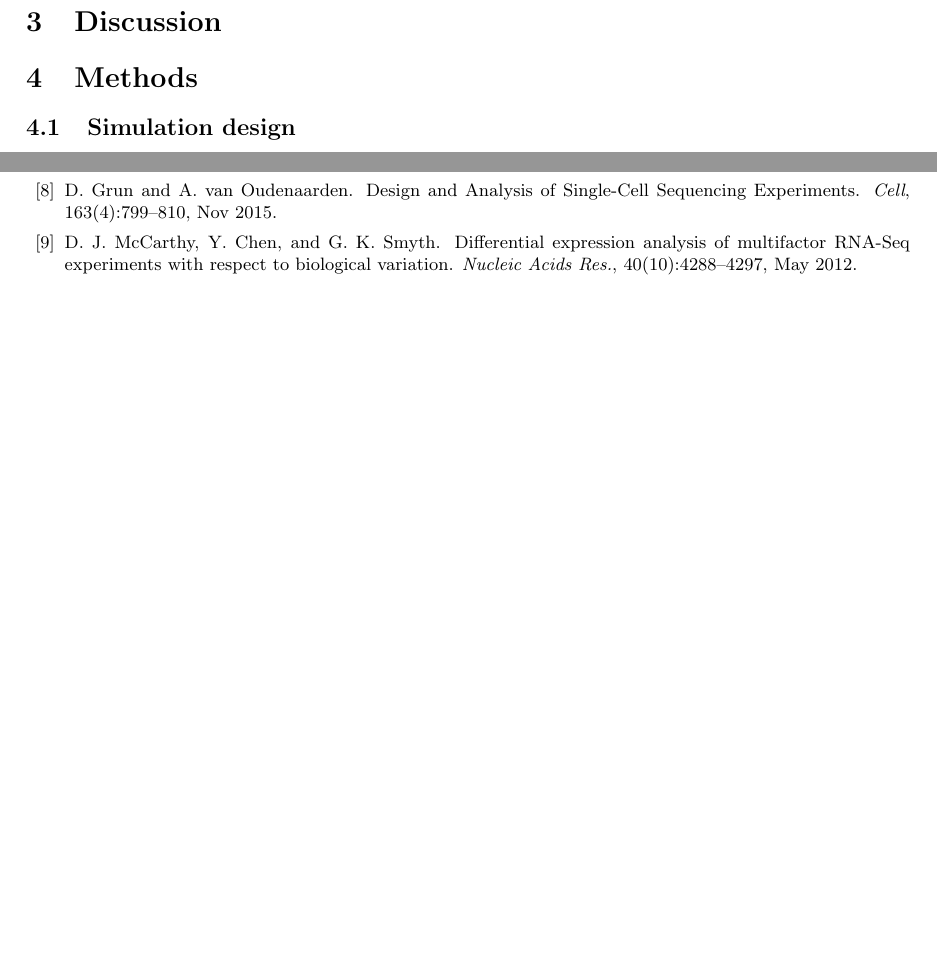
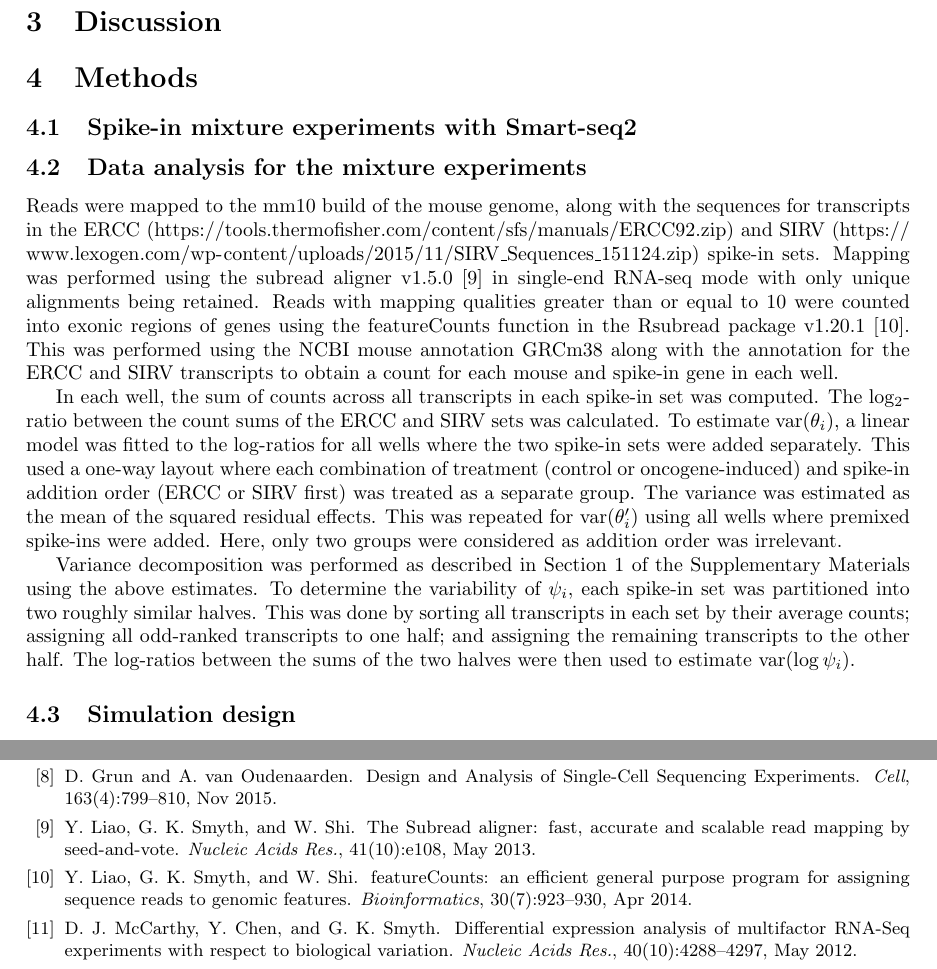
Before and after one commit to MarioniLab/SpikeIns2016, a LaTeX document (manuscript/prickle.tex): two parts of pages 4 and 6 of 6 before the commit and two parts of pages 4 and 6 of 7 after it, joined at a grey line, cut so that both start at the same text, the shorter picture padded with empty space. Compiled offline with pdfLaTeX.

Commit message:
Added details about data analysis methods.

```diff
--- a/manuscript/prickle.tex
+++ b/manuscript/prickle.tex
@@ -4,6 +4,8 @@
 \usepackage{graphicx}
 \usepackage{float}
 \usepackage{amsmath}
+\usepackage[hidelinks]{hyperref}
+\urlstyle{same}
 
 \title{When normalization gets prickly: are spike-ins good enough for single-cell RNA sequencing data?}
 \author{Aaron Lun}
@@ -131,6 +137,28 @@ The advantage of this approach is that it only modifies the scale of the spike-i
 \section{Discussion}
 
 \section{Methods}
+
+\subsection{Spike-in mixture experiments with Smart-seq2}
+% On a single plate, so no plate effects.
+
+\subsection{Data analysis for the mixture experiments}
+Reads were mapped to the mm10 build of the mouse genome, along with the sequences for transcripts in the ERCC (\url{https://tools.thermofisher.com/content/sfs/manuals/ERCC92.zip}) and SIRV (\url{https://www.lexogen.com/wp-content/uploads/2015/11/SIRV_Sequences_151124.zip}) spike-in sets.
+Mapping was performed using the subread aligner v1.5.0 \cite{liao2013subread} in single-end RNA-seq mode with only unique alignments being retained.
+Reads with mapping qualities greater than or equal to 10 were counted into exonic regions of genes using the featureCounts function in the Rsubread package v1.20.1 \cite{liao2014featurecounts}.
+This was performed using the NCBI mouse annotation GRCm38 along with the annotation for the ERCC and SIRV transcripts to obtain a count for each mouse and spike-in gene in each well.
+
+In each well, the sum of counts across all transcripts in each spike-in set was computed.
+The log$_2$-ratio between the count sums of the ERCC and SIRV sets was calculated.
+To estimate $\mbox{var}(\theta_i)$, a linear model was fitted to the log-ratios for all wells where the two spike-in sets were added separately.
+This used a one-way layout where each combination of treatment (control or oncogene-induced) and spike-in addition order (ERCC or SIRV first) was treated as a separate group.
+The variance was estimated as the mean of the squared residual effects.
+This was repeated for $\mbox{var}(\theta_i')$ using all wells where premixed spike-ins were added.
+Here, only two groups were considered as addition order was irrelevant.
+
+Variance decomposition was performed as described in Section~1 of the Supplementary Materials using the above estimates.
+To determine the variability of $\psi_i$, each spike-in set was partitioned into two roughly similar halves.
+This was done by sorting all transcripts in each set by their average counts; assigning all odd-ranked transcripts to one half; and assigning the remaining transcripts to the other half.
+The log-ratios between the sums of the two halves were then used to estimate $\mbox{var}(\log \psi_i)$.
 
 \subsection{Simulation design}
 For each data set, the sum of the spike-in counts (i.e., the spike-in total) was computed for each cell.
```
Also changed, not shown: manuscript/refnorm.bib (+22 -0 lines), manuscript/prickle.tex (4 more changed lines).
